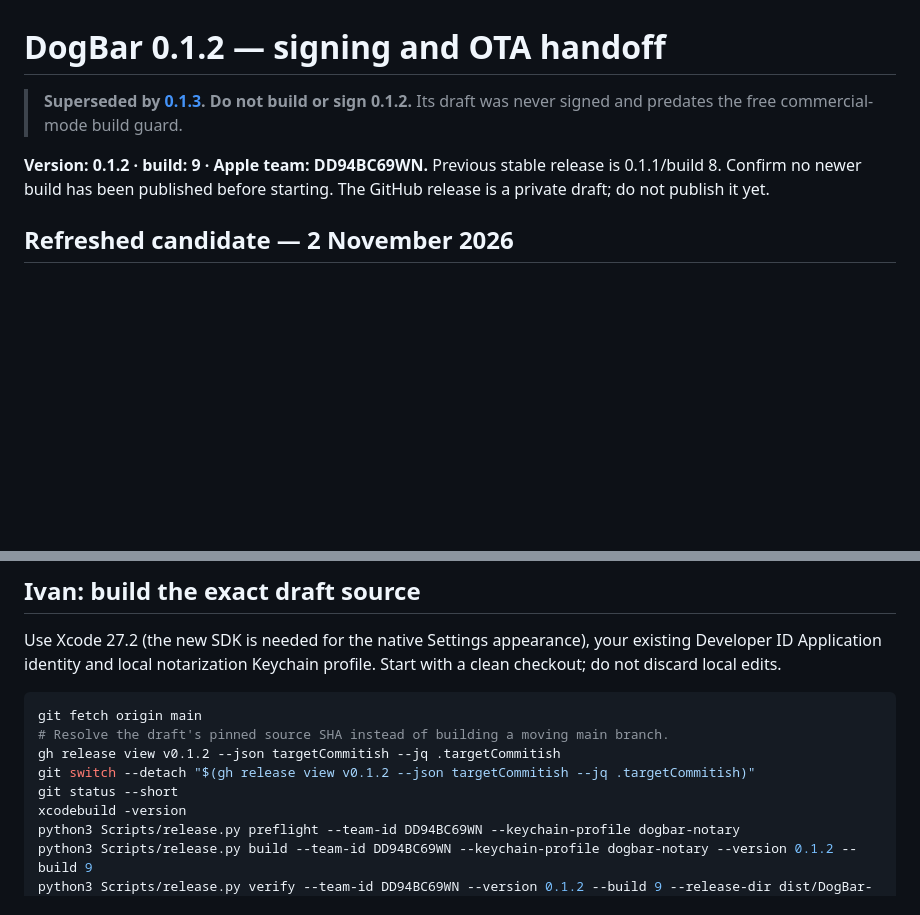
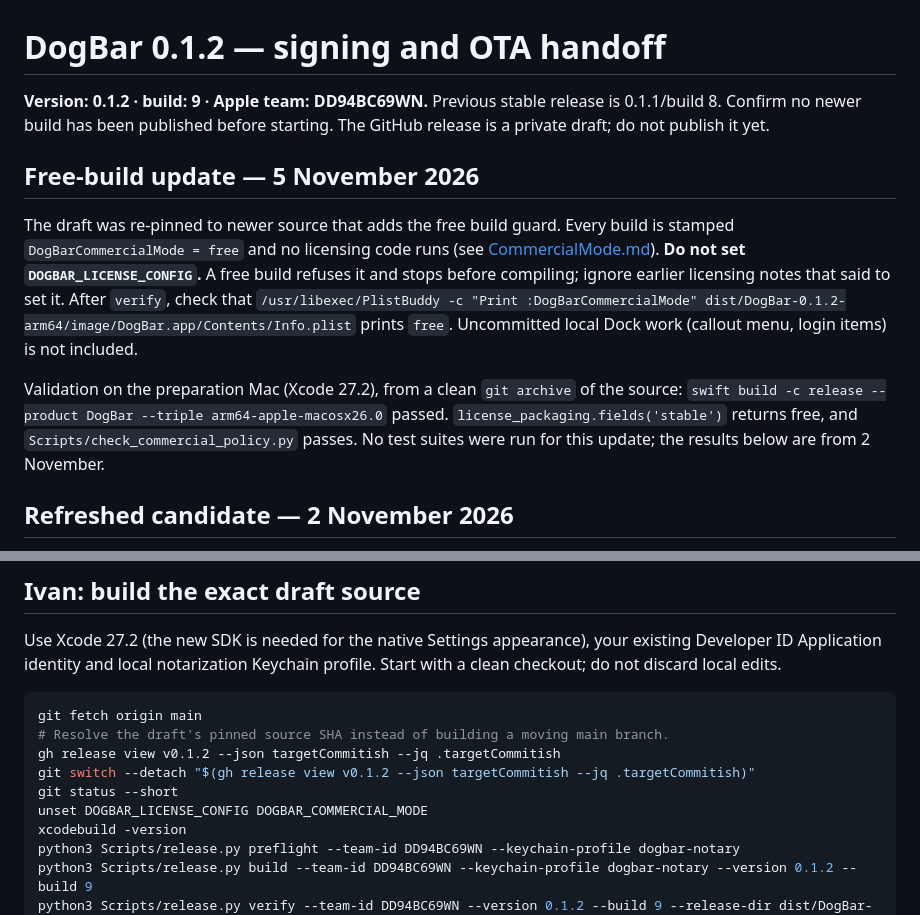
Before and after one commit to KIKOmanasijev/DockWindow, a Markdown page: Docs/Release-0.1.2-Handoff.md, 2 parts joined by grey strips. Rendered like a GitHub page; blank space fills up the shorter version.

Commit message:
Fold the free build into the DogBar 0.1.2 candidate instead of 0.1.3

```diff
--- a/Docs/Release-0.1.2-Handoff.md
+++ b/Docs/Release-0.1.2-Handoff.md
@@ -1,8 +1,12 @@
 # DogBar 0.1.2 — signing and OTA handoff
 
-> **Superseded by [0.1.3](Release-0.1.3-Handoff.md). Do not build or sign 0.1.2.** Its draft was never signed and predates the free commercial-mode build guard.
+**Version: 0.1.2 · build: 9 · Apple team: DD94BC69WN.** Previous stable release is 0.1.1/build 8. Confirm no newer build has been published before starting. The GitHub release is a private draft; do not publish it yet.
 
-**Version: 0.1.2 · build: 9 · Apple team: DD94BC69WN.** Previous stable release is 0.1.1/build 8. Confirm no newer build has been published before starting. The GitHub release is a private draft; do not publish it yet.
+## Free-build update — 5 November 2026
+
+The draft was re-pinned to newer source that adds the free build guard. Every build is stamped `DogBarCommercialMode = free` and no licensing code runs (see [CommercialMode.md](CommercialMode.md)). **Do not set `DOGBAR_LICENSE_CONFIG`.** A free build refuses it and stops before compiling; ignore earlier licensing notes that said to set it. After `verify`, check that `/usr/libexec/PlistBuddy -c "Print :DogBarCommercialMode" dist/DogBar-0.1.2-arm64/image/DogBar.app/Contents/Info.plist` prints `free`. Uncommitted local Dock work (callout menu, login items) is not included.
+
+Validation on the preparation Mac (Xcode 27.2), from a clean `git archive` of the source: `swift build -c release --product DogBar --triple arm64-apple-macosx26.0` passed. `license_packaging.fields('stable')` returns free, and `Scripts/check_commercial_policy.py` passes. No test suites were run for this update; the results below are from 2 November.
 
 ## Refreshed candidate — 2 November 2026
 
@@ -29,6 +33,7 @@ git fetch origin main
 gh release view v0.1.2 --json targetCommitish --jq .targetCommitish
 git switch --detach "$(gh release view v0.1.2 --json targetCommitish --jq .targetCommitish)"
 git status --short
+unset DOGBAR_LICENSE_CONFIG DOGBAR_COMMERCIAL_MODE
 xcodebuild -version
 python3 Scripts/release.py preflight --team-id DD94BC69WN --keychain-profile dogbar-notary
 python3 Scripts/release.py build --team-id DD94BC69WN --keychain-profile dogbar-notary --version 0.1.2 --build 9
```
Also changed, not shown: Docs/Release-0.1.3-Handoff.md (deleted, +0 -58 lines), Docs/ReleaseNotes/0.1.3.md (deleted, +0 -36 lines).
